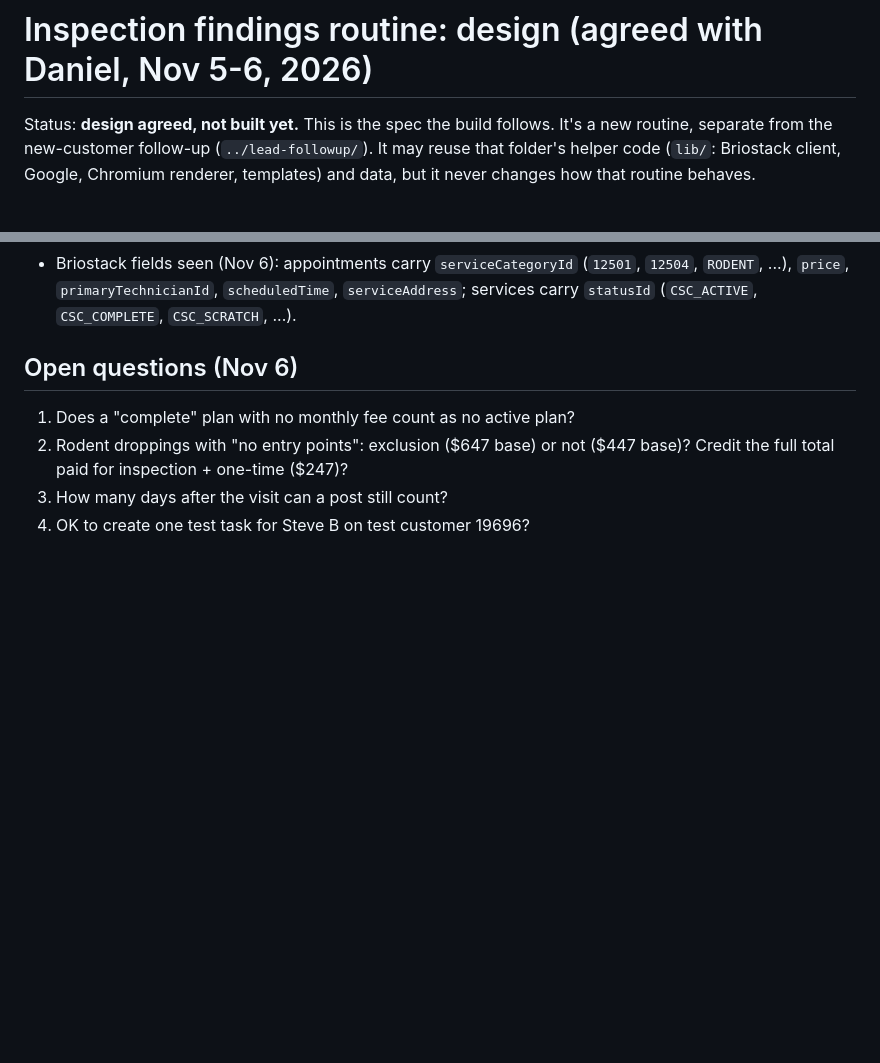
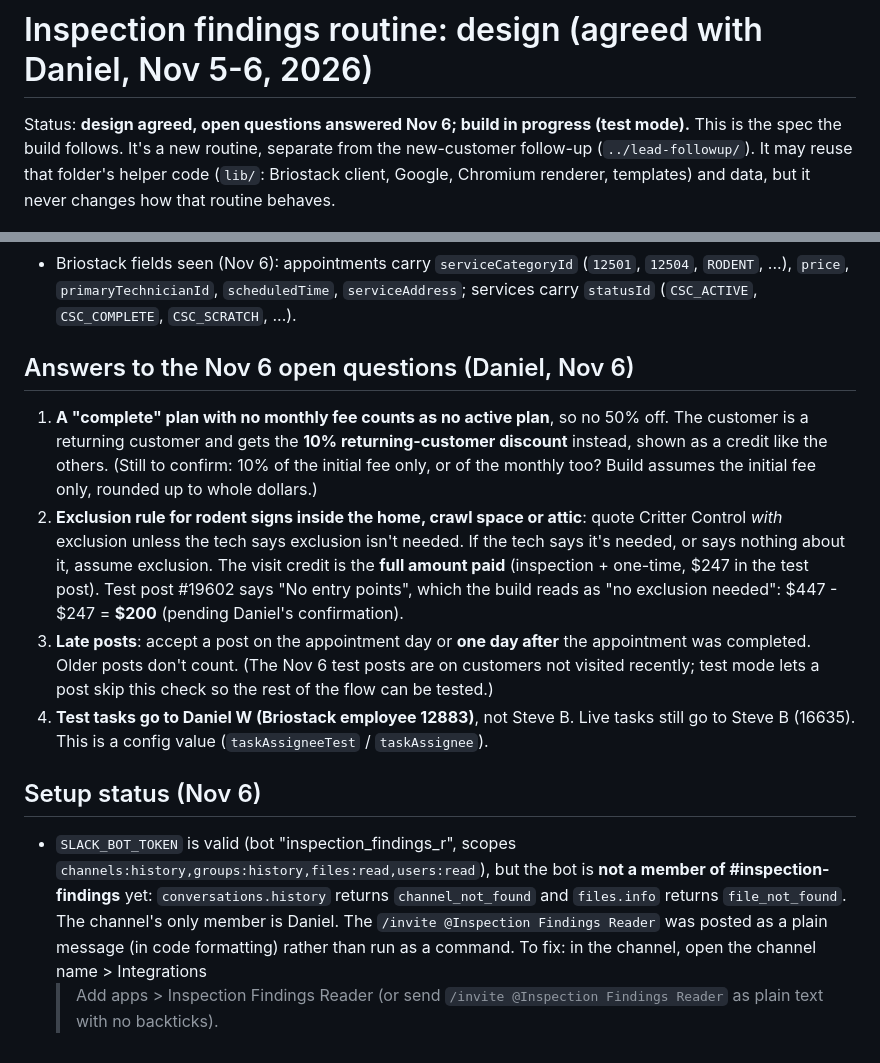
Before and after one commit to Catchy-Pest-Solutions/Claude-Daily-Helper-Routine, a Markdown page: daily-routine/inspection-findings/DESIGN.md, 2 parts joined by grey strips. Drawn GitHub-style; blank space fills up the shorter version.

Commit message:
Inspection findings: record Daniel's answers to the open questions and Slack bot setup status
Co-Authored-By: Claude Opus 5.5 <noreply@anthropic.com>
Claude-Session: https://claude.ai/code/session_015RC1N75Uc9qqJaZouiD6tS

```diff
--- a/daily-routine/inspection-findings/DESIGN.md
+++ b/daily-routine/inspection-findings/DESIGN.md
@@ -1,6 +1,6 @@
 # Inspection findings routine: design (agreed with Daniel, Nov 5-6, 2026)
 
-Status: **design agreed, not built yet.** This is the spec the build follows.
+Status: **design agreed, open questions answered Nov 6; build in progress (test mode).** This is the spec the build follows.
 It's a new routine, separate from the new-customer follow-up
 (`../lead-followup/`). It may reuse that folder's helper code (`lib/`:
 Briostack client, Google, Chromium renderer, templates) and data, but
@@ -248,10 +248,36 @@ leads; set a real minimum after 2-3 weeks of data.
   `scheduledTime`, `serviceAddress`; services carry `statusId`
   (`CSC_ACTIVE`, `CSC_COMPLETE`, `CSC_SCRATCH`, ...).
 
-## Open questions (Nov 6)
+## Answers to the Nov 6 open questions (Daniel, Nov 6)
 
-1. Does a "complete" plan with no monthly fee count as no active plan?
-2. Rodent droppings with "no entry points": exclusion ($647 base) or not
-   ($447 base)? Credit the full total paid for inspection + one-time ($247)?
-3. How many days after the visit can a post still count?
-4. OK to create one test task for Steve B on test customer 19696?
+1. **A "complete" plan with no monthly fee counts as no active plan**, so
+   no 50% off. The customer is a returning customer and gets the **10%
+   returning-customer discount** instead, shown as a credit like the others.
+   (Still to confirm: 10% of the initial fee only, or of the monthly too?
+   Build assumes the initial fee only, rounded up to whole dollars.)
+2. **Exclusion rule for rodent signs inside the home, crawl space or
+   attic**: quote Critter Control *with* exclusion unless the tech says
+   exclusion isn't needed. If the tech says it's needed, or says nothing
+   about it, assume exclusion. The visit credit is the **full amount paid**
+   (inspection + one-time, $247 in the test post). Test post #19602 says
+   "No entry points", which the build reads as "no exclusion needed":
+   $447 - $247 = **$200** (pending Daniel's confirmation).
+3. **Late posts**: accept a post on the appointment day or **one day
+   after** the appointment was completed. Older posts don't count. (The
+   Nov 6 test posts are on customers not visited recently; test mode lets
+   a post skip this check so the rest of the flow can be tested.)
+4. **Test tasks go to Daniel W (Briostack employee 12883)**, not Steve B.
+   Live tasks still go to Steve B (16635). This is a config value
+   (`taskAssigneeTest` / `taskAssignee`).
+
+## Setup status (Nov 6)
+
+- `SLACK_BOT_TOKEN` is valid (bot "inspection_findings_r", scopes
+  `channels:history,groups:history,files:read,users:read`), but the bot is
+  **not a member of #inspection-findings** yet: `conversations.history`
+  returns `channel_not_found` and `files.info` returns `file_not_found`.
+  The channel's only member is Daniel. The `/invite @Inspection Findings
+  Reader` was posted as a plain message (in code formatting) rather than run
+  as a command. To fix: in the channel, open the channel name > Integrations
+  > Add apps > Inspection Findings Reader (or send `/invite @Inspection
+  Findings Reader` as plain text with no backticks).
```
